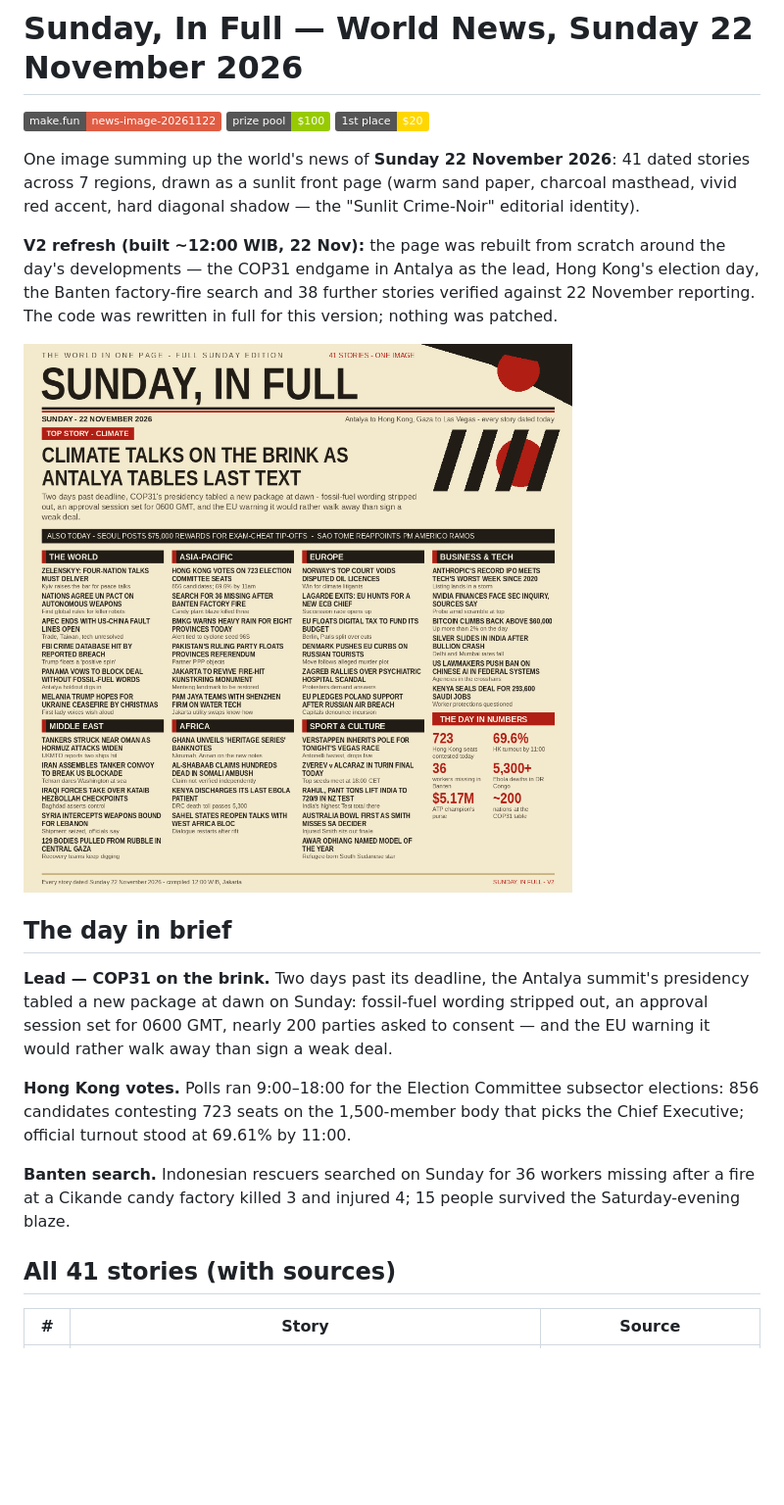
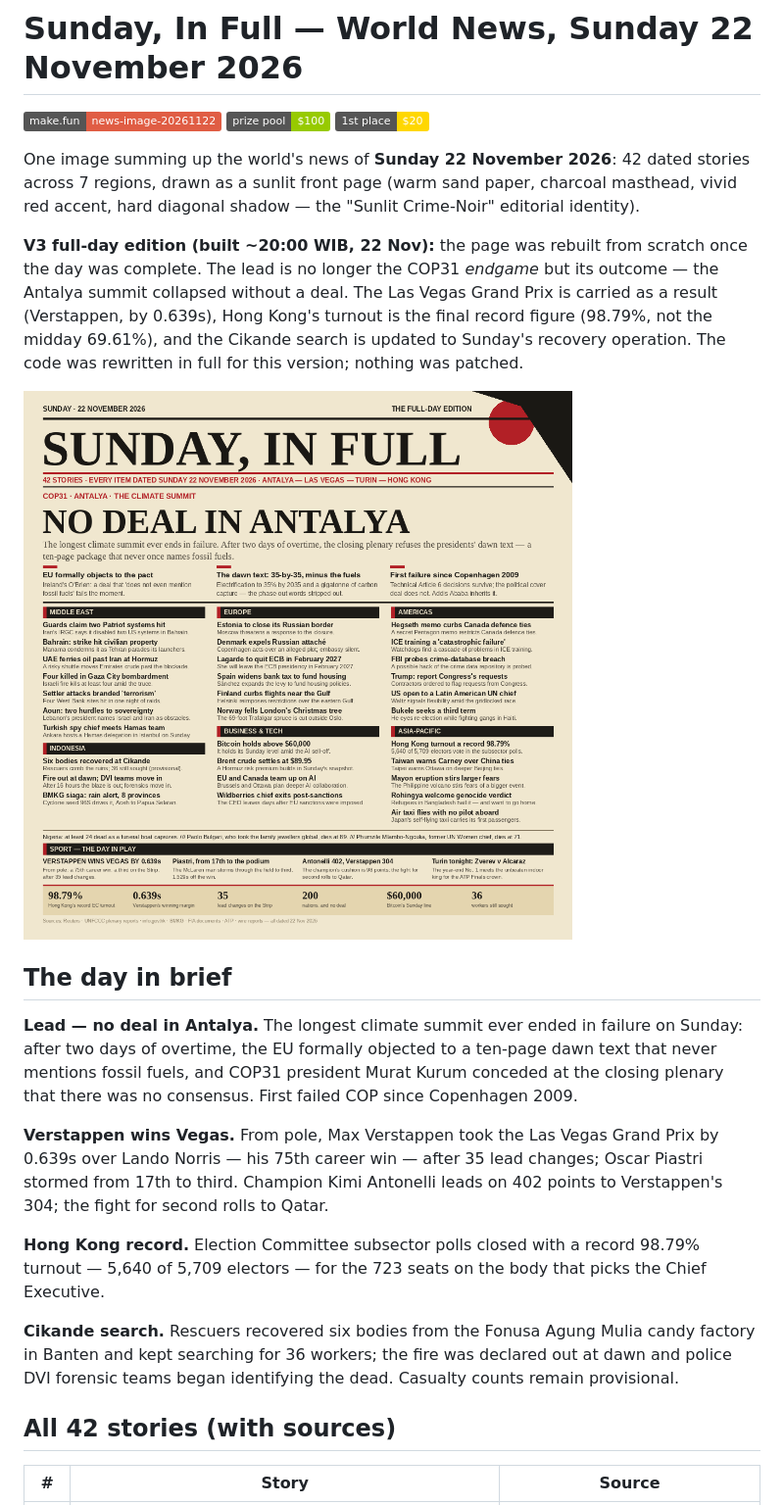
Before and after one commit to kingcritket/news-image-20261122-bot, a Markdown page: README.md, the part around one of its changes. Shown at 98% size. Drawn GitHub-style; pictures changed too: entry.png; badges without logos; blank space fills up the shorter version.

Commit message:
V3 full-day edition: 42 dated stories, COP31 collapse lead, F1 result, HK record turnout

```diff
--- a/README.md
+++ b/README.md
@@ -9,36 +9,47 @@
 [![1st place $20](https://img.shields.io/badge/1st%20place-%2420-gold)](https://make.fun/c/news-image-20261122)
 
 One image summing up the world's news of **Sunday 22 November 2026**:
-41 dated stories across 7 regions, drawn as a sunlit front page
+42 dated stories across 7 regions, drawn as a sunlit front page
 (warm sand paper, charcoal masthead, vivid red accent, hard diagonal
 shadow — the "Sunlit Crime-Noir" editorial identity).
 
-**V2 refresh (built ~12:00 WIB, 22 Nov):** the page was rebuilt from
-scratch around the day's developments — the COP31 endgame in Antalya
-as the lead, Hong Kong's election day, the Banten factory-fire search
-and 38 further stories verified against 22 November reporting. The
-code was rewritten in full for this version; nothing was patched.
+**V3 full-day edition (built ~20:00 WIB, 22 Nov):** the page was
+rebuilt from scratch once the day was complete. The lead is no
+longer the COP31 *endgame* but its outcome — the Antalya summit
+collapsed without a deal. The Las Vegas Grand Prix is carried as a
+result (Verstappen, by 0.639s), Hong Kong's turnout is the final
+record figure (98.79%, not the midday 69.61%), and the Cikande
+search is updated to Sunday's recovery operation. The code was
+rewritten in full for this version; nothing was patched.
 
 ![entry.png](entry.png)
 
 ## The day in brief
 
-**Lead — COP31 on the brink.** Two days past its deadline, the
-Antalya summit's presidency tabled a new package at dawn on Sunday:
-fossil-fuel wording stripped out, an approval session set for
-0600 GMT, nearly 200 parties asked to consent — and the EU warning
-it would rather walk away than sign a weak deal.
+**Lead — no deal in Antalya.** The longest climate summit ever
+ended in failure on Sunday: after two days of overtime, the EU
+formally objected to a ten-page dawn text that never mentions
+fossil fuels, and COP31 president Murat Kurum conceded at the
+closing plenary that there was no consensus. First failed COP
+since Copenhagen 2009.
 
-**Hong Kong votes.** Polls ran 9:00–18:00 for the Election Committee
-subsector elections: 856 candidates contesting 723 seats on the
-1,500-member body that picks the Chief Executive; official turnout
-stood at 69.61% by 11:00.
+**Verstappen wins Vegas.** From pole, Max Verstappen took the
+Las Vegas Grand Prix by 0.639s over Lando Norris — his 75th career
+win — after 35 lead changes; Oscar Piastri stormed from 17th to
+third. Champion Kimi Antonelli leads on 402 points to Verstappen's
+304; the fight for second rolls to Qatar.
 
-**Banten search.** Indonesian rescuers searched on Sunday for 36
-workers missing after a fire at a Cikande candy factory killed 3
-and injured 4; 15 people survived the Saturday-evening blaze.
+**Hong Kong record.** Election Committee subsector polls closed
+with a record 98.79% turnout — 5,640 of 5,709 electors — for the
+723 seats on the body that picks the Chief Executive.
 
-## All 41 stories (with sources)
+**Cikande search.** Rescuers recovered six bodies from the
+Fonusa Agung Mulia candy factory in Banten and kept searching for
+36 workers; the fire was declared out at dawn and police DVI
+forensic teams began identifying the dead. Casualty counts remain
+provisional.
+
+## All 42 stories (with sources)
 
 | # | Story | Source |
 |---|-------|--------|
```
Also changed, not shown: other parts of README.md (+64 -62 lines), BUILD_REPORT.md (+88 -66 lines), 3 other files.
